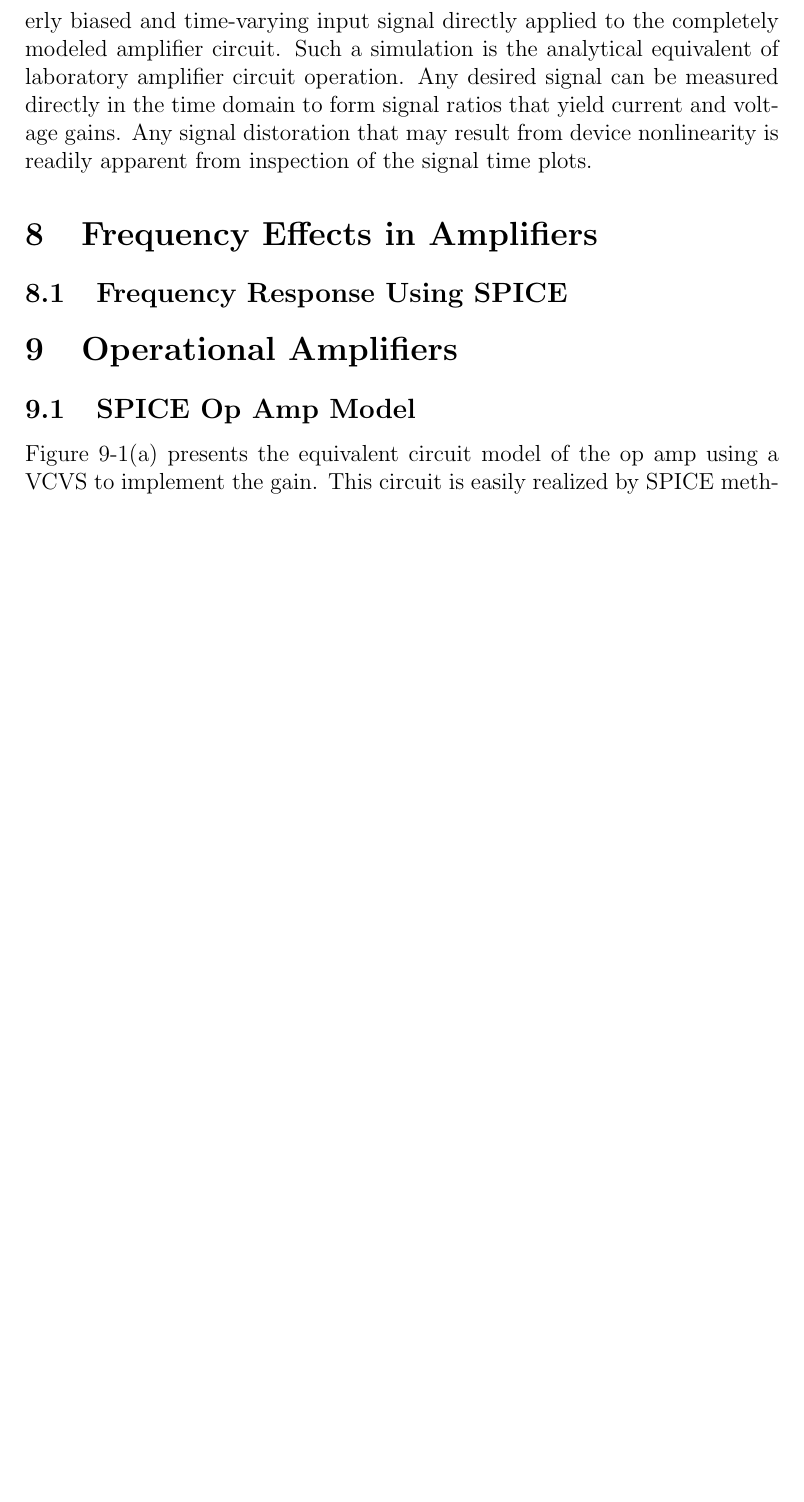
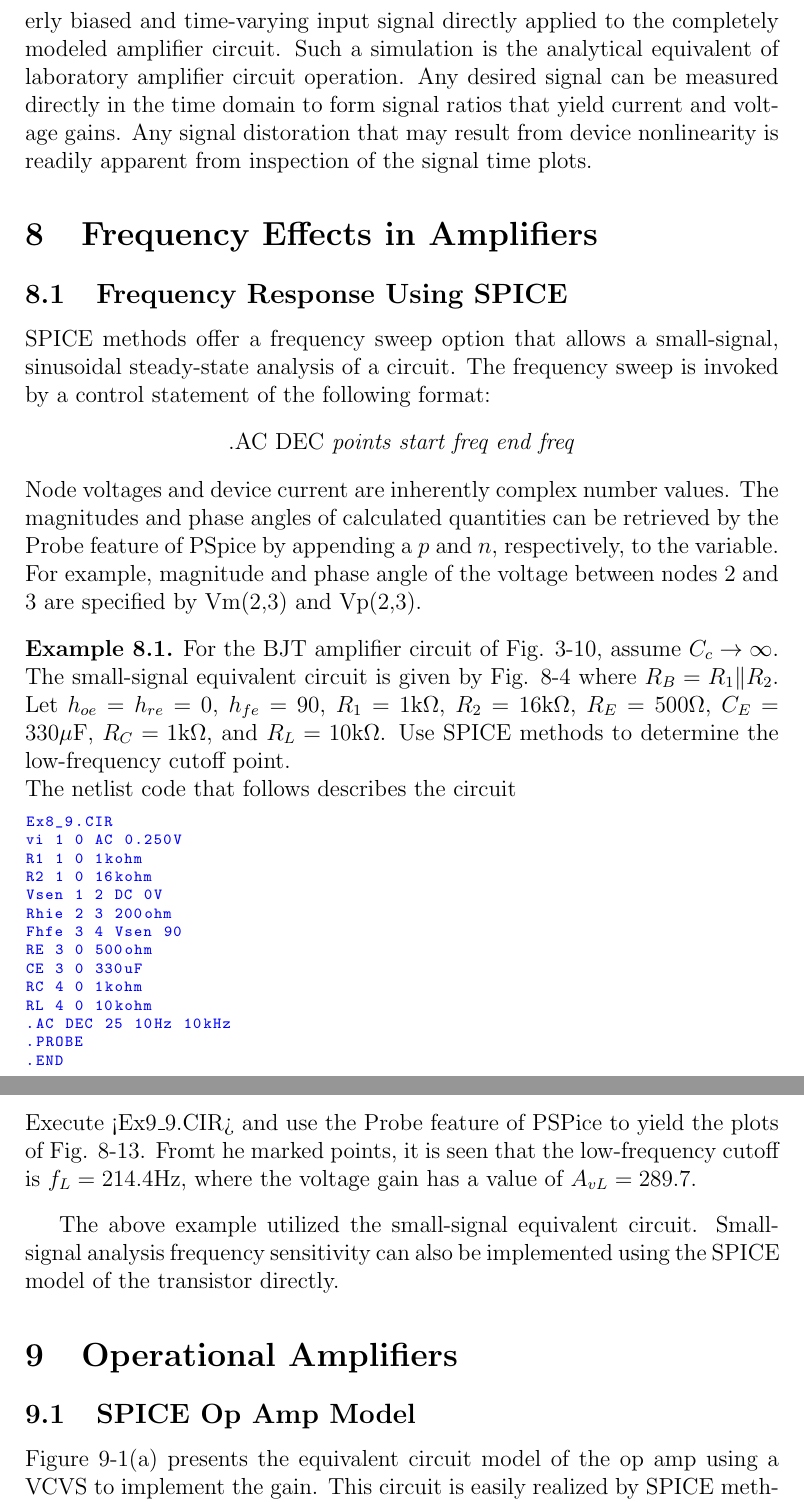
Before and after one commit to StewartNash/spice_dune, a LaTeX document (schaums/references/schaums.tex): part of page 14 of 18 before the commit and two parts of pages 14 and 15 of 19 after it, the two joined at a grey line, cut so that both start at the same text, the shorter picture padded with empty space. Compiled offline with pdfLaTeX.

Commit message:
Added example 8-9

```diff
--- a/schaums/references/schaums.tex
+++ b/schaums/references/schaums.tex
@@ -328,6 +328,34 @@ SPICE models of the JFET and MOSFET (introduced in Chapter 4) provide the termin
 \section{Frequency Effects in Amplifiers}
 
 \subsection{Frequency Response Using SPICE}
+SPICE methods offer a frequency sweep option that allows a small-signal, sinusoidal steady-state analysis of a circuit. The frequency sweep is invoked by a control statement of the following format:
+\begin{center}
+.AC DEC \emph{points start freq end freq}
+\end{center}
+Node voltages and device current are inherently complex number values. The magnitudes and phase angles of calculated quantities can be retrieved by the Probe feature of PSpice by appending a $p$ and $n$, respectively, to the variable. For example, magnitude and phase angle of the voltage between nodes 2 and 3 are specified by Vm(2,3) and Vp(2,3).
+\begin{example}
+	For the BJT amplifier circuit of Fig. 3-10, assume $C_c\rightarrow\infty$. The small-signal equivalent circuit is given by Fig. 8-4 where $R_B=R_1{\parallel}R_2$. Let $h_{oe}=h_{re}=0$, $h_{fe}=90$, $R_1=1\mathrm{k\Omega}$, $R_2=16\mathrm{k\Omega}$, $R_E=500\mathrm{\Omega}$, $C_E=330\mathrm{{\mu}F}$, $R_C=1\mathrm{k\Omega}$, and $R_L=10\mathrm{k\Omega}$. Use SPICE methods to determine the low-frequency cutoff point.\\
+	The netlist code that follows describes the circuit
+	\begin{lstlisting}[basicstyle=\ttfamily\scriptsize\color{blue}, label={lst:ex_08_09}]
+Ex8_9.CIR
+vi 1 0 AC 0.250V
+R1 1 0 1kohm
+R2 1 0 16kohm
+Vsen 1 2 DC 0V
+Rhie 2 3 200ohm
+Fhfe 3 4 Vsen 90
+RE 3 0 500ohm
+CE 3 0 330uF
+RC 4 0 1kohm
+RL 4 0 10kohm
+.AC DEC 25 10Hz 10kHz
+.PROBE
+.END
+	\end{lstlisting}
+	Execute <Ex9\_9.CIR> and use the Probe feature of PSPice to yield the plots of Fig. 8-13. Fromt he marked points, it is seen that the low-frequency cutoff is $f_L=214.4\mathrm{Hz}$, where the voltage gain has a value of $A_{vL}=289.7$.
+\end{example}
+
+The above example utilized the small-signal equivalent circuit. Small-signal analysis frequency sensitivity can also be implemented using the SPICE model of the transistor directly.
 
 % Chapter 9
 \section{Operational Amplifiers}
```
Also changed, not shown: 2 other files.
